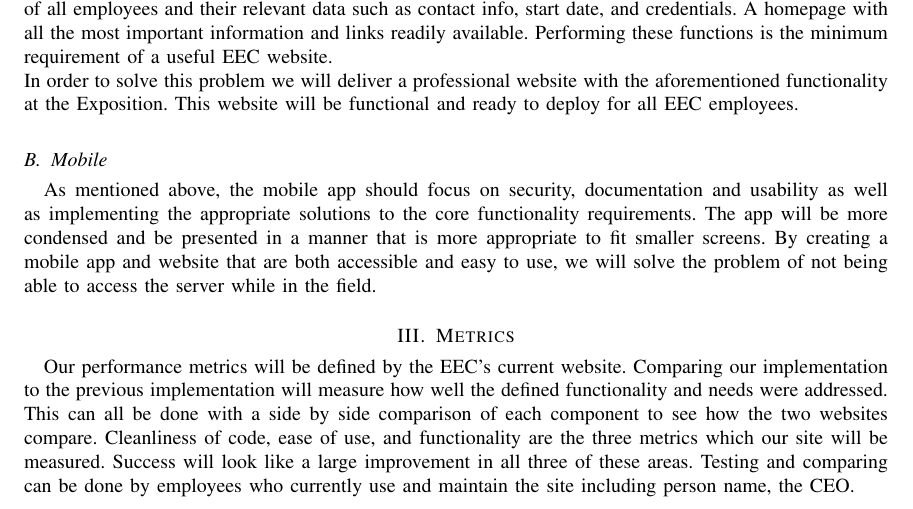
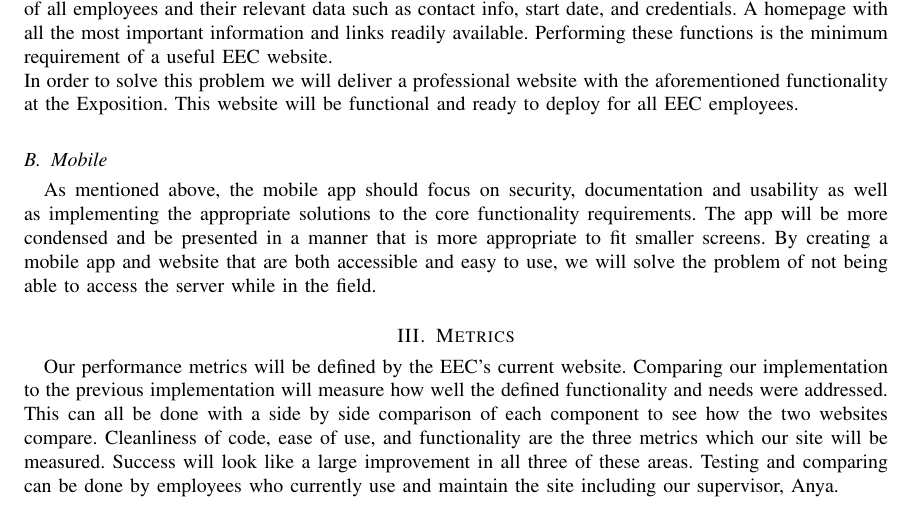
Before and after one commit to kannabanana/Capstone, a LaTeX paper (problem_statement.tex): part of page 2 of 2, cut so that both start at the same text. Compiled offline with LaTeX, dvips and Ghostscript; a missing font is replaced by an installed copy or a similar font; a LaTeX package or settings file that is missing is left out.

Commit message:
updated tex

```diff
--- a/problem_statement.tex
+++ b/problem_statement.tex
@@ -78,7 +78,7 @@ As mentioned above, the mobile app should focus on security, documentation and u
 
 \section{Metrics}
 
-Our performance metrics will be defined by the EEC’s current website. Comparing our implementation to the previous implementation will measure how well the defined functionality and needs were addressed. This can all be done with a side by side comparison of each component to see how the two websites compare. Cleanliness of code, ease of use, and functionality are the three metrics which our site will be measured. Success will look like a large improvement in all three of these areas. Testing and comparing can be done by employees who currently use and maintain the site including person name, the CEO.
+Our performance metrics will be defined by the EEC’s current website. Comparing our implementation to the previous implementation will measure how well the defined functionality and needs were addressed. This can all be done with a side by side comparison of each component to see how the two websites compare. Cleanliness of code, ease of use, and functionality are the three metrics which our site will be measured. Success will look like a large improvement in all three of these areas. Testing and comparing can be done by employees who currently use and maintain the site including our supervisor, Anya.
 
 
 \end{document}
```
